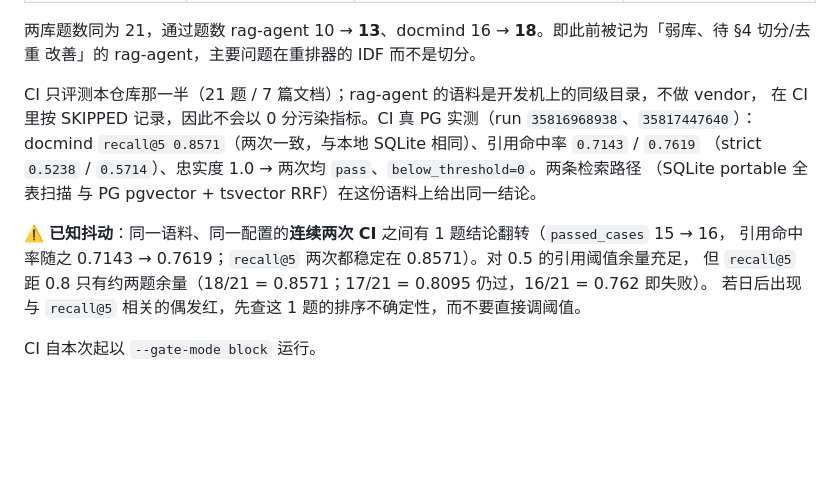
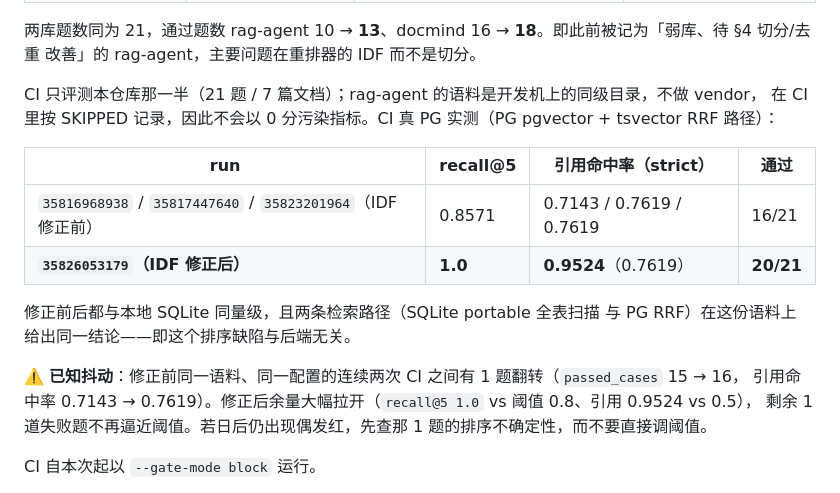
Before and after one commit to j77156057-art/docmind-it-assistant, a Markdown page: PROJECT_STATUS.md, the part around the change. Rendered like a GitHub page; blank space fills up the shorter version.

Commit message:
docs(status): record the golden gate's measured numbers after the IDF fix
CI now scores 20/21 with recall@5 1.0 and citation accuracy 0.9524 on the
PostgreSQL retrieval path, against 16/21, 0.8571 and 0.7619 before the re-ranker
IDF correction. The previous text still carried the pre-fix run ids and figures,
which sat right next to the new local ones.

The variance note is narrowed rather than dropped: the observed 15-vs-16 case
flip is still real, but the remaining failure no longer sits against the recall
threshold (1.0 against 0.8, citation 0.9524 against 0.5), so an intermittent red
would point at that one case's ordering rather than at the thresholds.

```diff
--- a/PROJECT_STATUS.md
+++ b/PROJECT_STATUS.md
@@ -136,15 +136,19 @@ Linux checkout 里这些路径全部不存在 → 语料为空 → 每题检索
 改善」的 rag-agent，主要问题在重排器的 IDF 而不是切分。
 
 CI 只评测本仓库那一半（21 题 / 7 篇文档）；rag-agent 的语料是开发机上的同级目录，不做 vendor，
-在 CI 里按 SKIPPED 记录，因此不会以 0 分污染指标。CI 真 PG 实测（run `35816968938`、`35817447640`）：
-docmind `recall@5 0.8571`（两次一致，与本地 SQLite 相同）、引用命中率 `0.7143` / `0.7619`
-（strict `0.5238` / `0.5714`）、忠实度 1.0 → 两次均 `pass`、`below_threshold=0`。两条检索路径
-（SQLite portable 全表扫描 与 PG pgvector + tsvector RRF）在这份语料上给出同一结论。
+在 CI 里按 SKIPPED 记录，因此不会以 0 分污染指标。CI 真 PG 实测（PG pgvector + tsvector RRF 路径）：
 
-⚠️ **已知抖动**：同一语料、同一配置的**连续两次 CI** 之间有 1 题结论翻转（`passed_cases` 15 → 16，
-引用命中率随之 0.7143 → 0.7619；`recall@5` 两次都稳定在 0.8571）。对 0.5 的引用阈值余量充足，
-但 `recall@5` 距 0.8 只有约两题余量（18/21 = 0.8571；17/21 = 0.8095 仍过，16/21 = 0.762 即失败）。
-若日后出现与 `recall@5` 相关的偶发红，先查这 1 题的排序不确定性，而不要直接调阈值。
+| run | recall@5 | 引用命中率（strict） | 通过 |
+|---|---|---|---|
+| `35816968938` / `35817447640` / `35823201964`（IDF 修正前） | 0.8571 | 0.7143 / 0.7619 / 0.7619 | 16/21 |
+| **`35826053179`（IDF 修正后）** | **1.0** | **0.9524**（0.7619） | **20/21** |
+
+修正前后都与本地 SQLite 同量级，且两条检索路径（SQLite portable 全表扫描 与 PG RRF）在这份语料上
+给出同一结论——即这个排序缺陷与后端无关。
+
+⚠️ **已知抖动**：修正前同一语料、同一配置的连续两次 CI 之间有 1 题翻转（`passed_cases` 15 → 16，
+引用命中率 0.7143 → 0.7619）。修正后余量大幅拉开（`recall@5 1.0` vs 阈值 0.8、引用 0.9524 vs 0.5），
+剩余 1 道失败题不再逼近阈值。若日后仍出现偶发红，先查那 1 题的排序不确定性，而不要直接调阈值。
 
 CI 自本次起以 `--gate-mode block` 运行。
 
```
